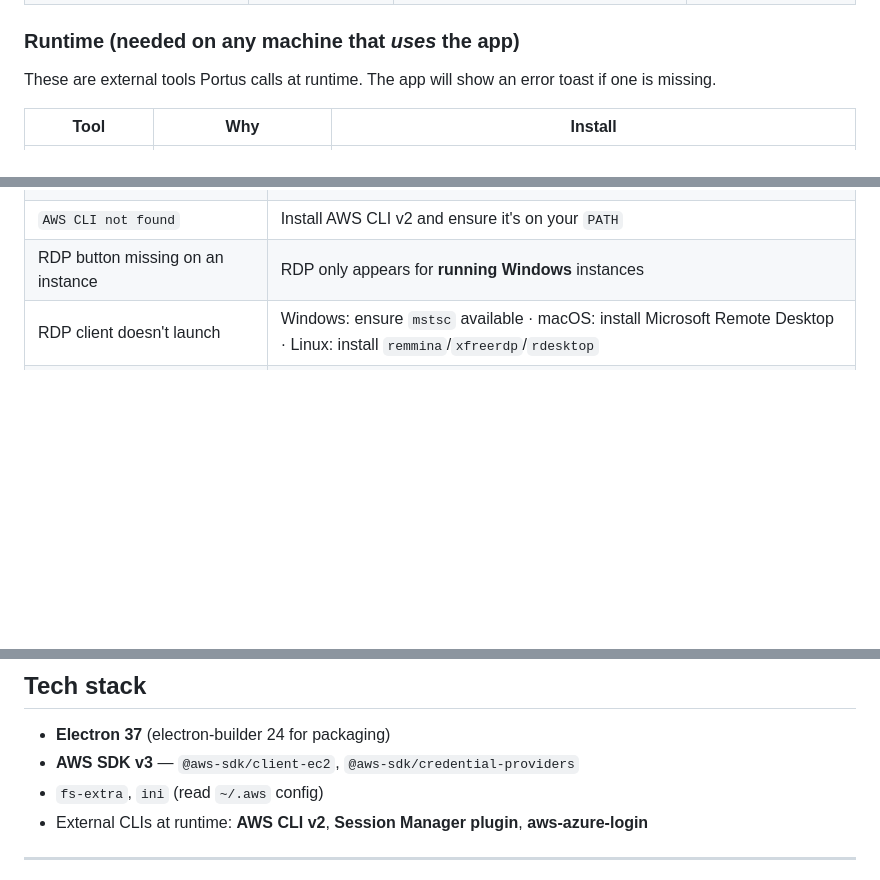
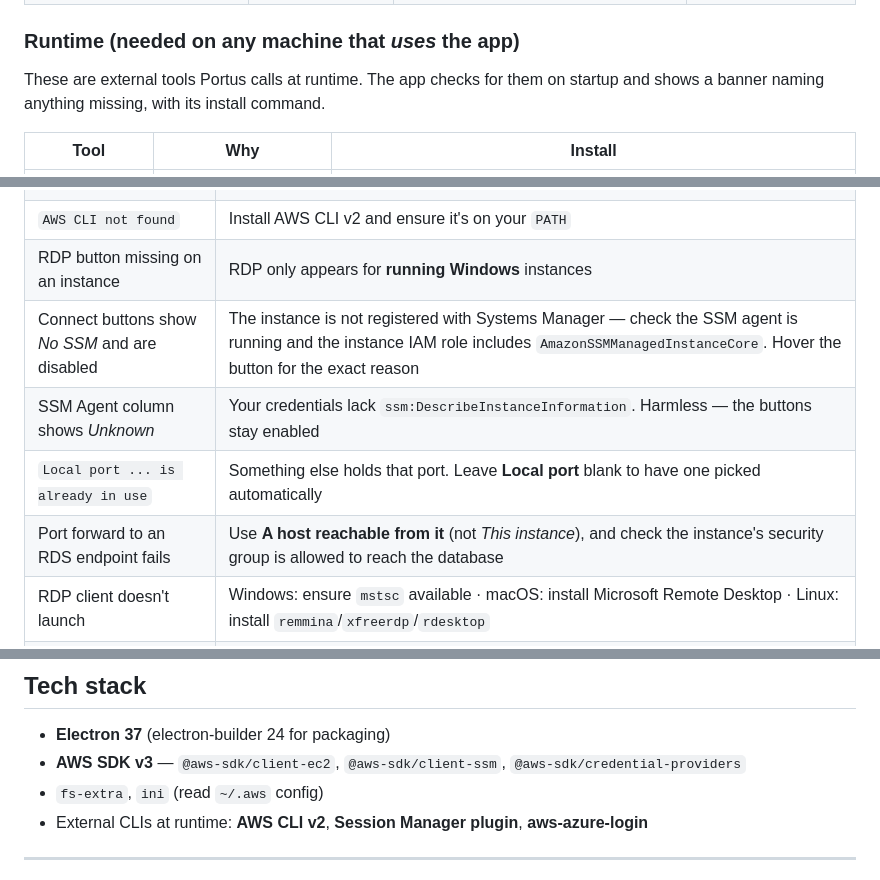
Before and after one commit to khaledk95/portus, a Markdown page: README.md, 3 parts joined by grey strips. Rendered like a GitHub page; blank space fills up the shorter version.

```diff
--- a/README.md
+++ b/README.md
@@ -99,8 +114,8 @@ Under the hood the app shells out to the **AWS CLI** (`aws ssm start-session`) a
 
 ### Runtime (needed on any machine that *uses* the app)
 
-These are external tools Portus calls at runtime. The app will show an error toast if
-one is missing.
+These are external tools Portus calls at runtime. The app checks for them on startup
+and shows a banner naming anything missing, with its install command.
 
 | Tool | Why | Install |
 |------|-----|---------|
@@ -301,6 +326,10 @@ ie4uinit.exe -show
 | SSM session window opens then closes / errors | AWS CLI v2 and/or **Session Manager plugin** not installed, or instance has no SSM agent/IAM role |
 | `AWS CLI not found` | Install AWS CLI v2 and ensure it's on your `PATH` |
 | RDP button missing on an instance | RDP only appears for **running Windows** instances |
+| Connect buttons show *No SSM* and are disabled | The instance is not registered with Systems Manager — check the SSM agent is running and the instance IAM role includes `AmazonSSMManagedInstanceCore`. Hover the button for the exact reason |
+| SSM Agent column shows *Unknown* | Your credentials lack `ssm:DescribeInstanceInformation`. Harmless — the buttons stay enabled |
+| `Local port ... is already in use` | Something else holds that port. Leave **Local port** blank to have one picked automatically |
+| Port forward to an RDS endpoint fails | Use **A host reachable from it** (not *This instance*), and check the instance's security group is allowed to reach the database |
 | RDP client doesn't launch | Windows: ensure `mstsc` available · macOS: install Microsoft Remote Desktop · Linux: install `remmina`/`xfreerdp`/`rdesktop` |
 | No profiles in the SSO dialog | No `azure_*` profiles found in `~/.aws/config` |
 | No operational profiles in dropdown | Add a non-Azure profile to `~/.aws/config` |
@@ -311,7 +340,7 @@ ie4uinit.exe -show
 ## Tech stack
 
 - **Electron 37** (electron-builder 24 for packaging)
-- **AWS SDK v3** — `@aws-sdk/client-ec2`, `@aws-sdk/credential-providers`
+- **AWS SDK v3** — `@aws-sdk/client-ec2`, `@aws-sdk/client-ssm`, `@aws-sdk/credential-providers`
 - `fs-extra`, `ini` (read `~/.aws` config)
 - External CLIs at runtime: **AWS CLI v2**, **Session Manager plugin**, **aws-azure-login**
 
```
Also changed, not shown: other parts of README.md (+30 -5 lines).
